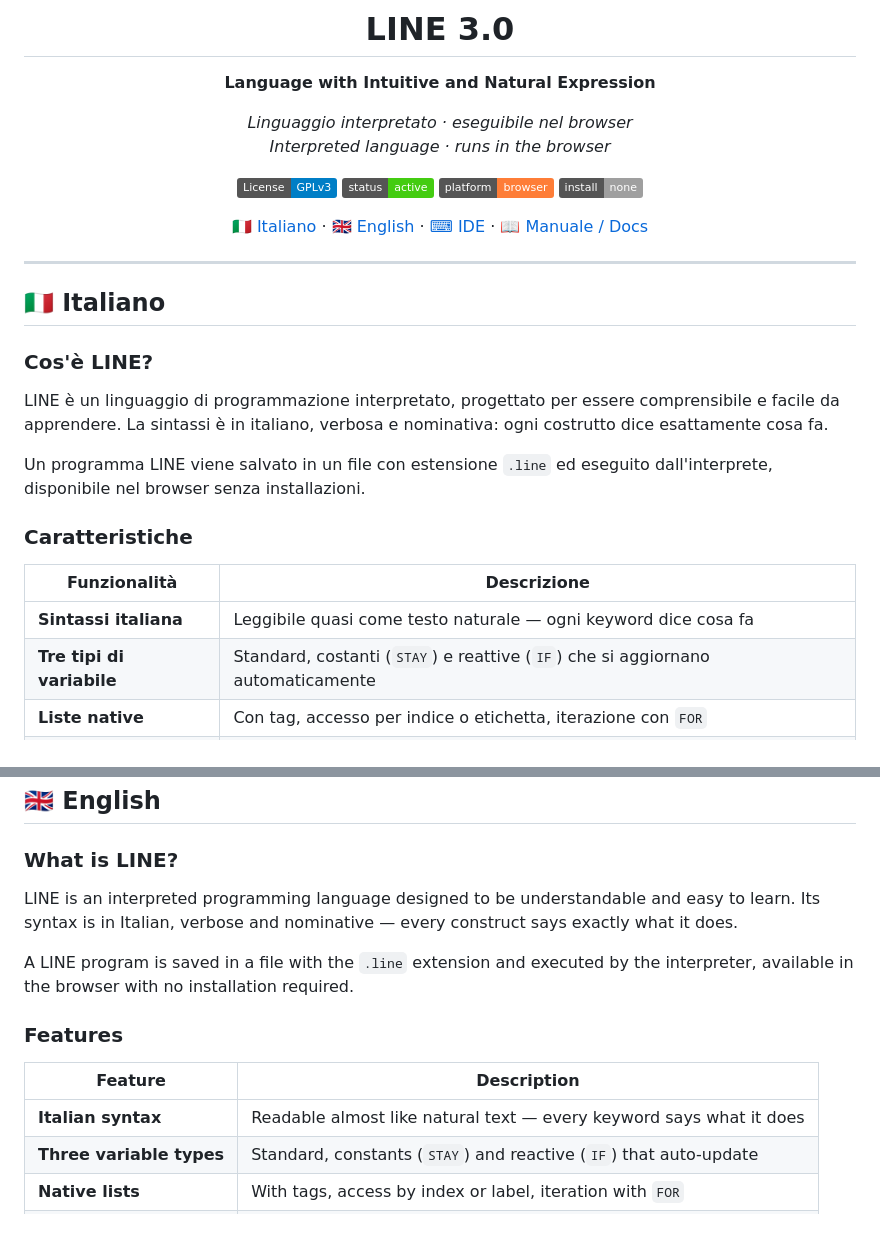
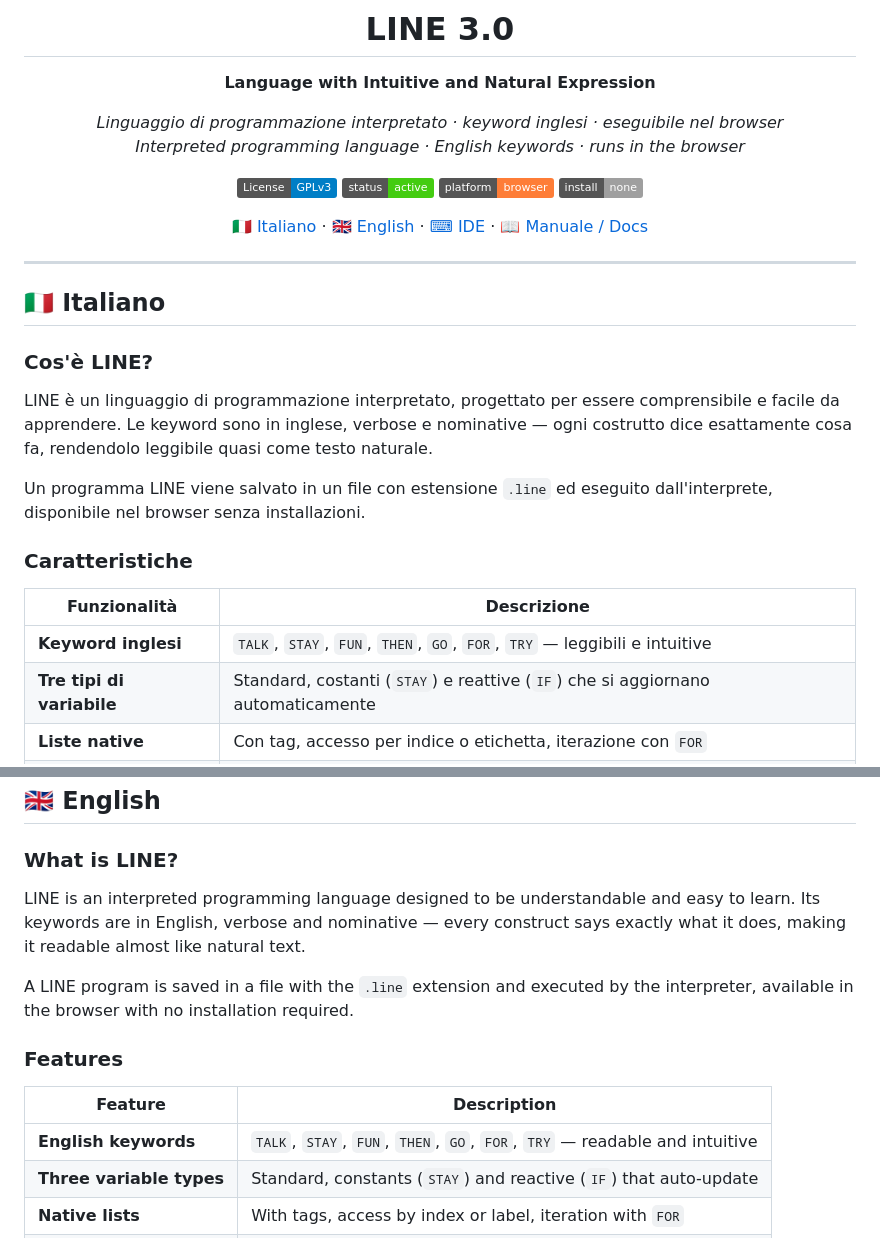
Before and after one commit to Qc-17/LINE, a Markdown page: README.md, 2 parts joined by grey strips. Drawn GitHub-style; badges without logos.

```diff
--- a/README.md
+++ b/README.md
@@ -4,8 +4,8 @@
 
 **Language with Intuitive and Natural Expression**
 
-*Linguaggio interpretato · eseguibile nel browser*
-*Interpreted language  · runs in the browser*
+*Linguaggio di programmazione interpretato · keyword inglesi · eseguibile nel browser*
+*Interpreted programming language · English keywords · runs in the browser*
 
 [![License: GPL v3](https://img.shields.io/badge/License-GPLv3-blue.svg)](https://www.gnu.org/licenses/gpl-3.0)
 ![Status](https://img.shields.io/badge/status-active-brightgreen)
@@ -22,7 +22,7 @@
 
 ### Cos'è LINE?
 
-LINE è un linguaggio di programmazione interpretato, progettato per essere comprensibile e facile da apprendere. La sintassi è in italiano, verbosa e nominativa: ogni costrutto dice esattamente cosa fa.
+LINE è un linguaggio di programmazione interpretato, progettato per essere comprensibile e facile da apprendere. Le keyword sono in inglese, verbose e nominative — ogni costrutto dice esattamente cosa fa, rendendolo leggibile quasi come testo naturale.
 
 Un programma LINE viene salvato in un file con estensione `.line` ed eseguito dall'interprete, disponibile nel browser senza installazioni.
 
@@ -30,7 +30,7 @@ Un programma LINE viene salvato in un file con estensione `.line` ed eseguito da
 
 | Funzionalità | Descrizione |
 |---|---|
-| **Sintassi italiana** | Leggibile quasi come testo naturale — ogni keyword dice cosa fa |
+| **Keyword inglesi** | `TALK`, `STAY`, `FUN`, `THEN`, `GO`, `FOR`, `TRY` — leggibili e intuitive |
 | **Tre tipi di variabile** | Standard, costanti (`STAY`) e reattive (`IF`) che si aggiornano automaticamente |
 | **Liste native** | Con tag, accesso per indice o etichetta, iterazione con `FOR` |
 | **Funzioni & blocchi** | `FUN` per le funzioni, `THEN` per i blocchi, `GO` per le condizioni |
@@ -93,7 +93,7 @@ LINE è un progetto aperto. Puoi contribuire segnalando bug, suggerendo funziona
 
 ### What is LINE?
 
-LINE is an interpreted programming language designed to be understandable and easy to learn. Its syntax is in Italian, verbose and nominative — every construct says exactly what it does.
+LINE is an interpreted programming language designed to be understandable and easy to learn. Its keywords are in English, verbose and nominative — every construct says exactly what it does, making it readable almost like natural text.
 
 A LINE program is saved in a file with the `.line` extension and executed by the interpreter, available in the browser with no installation required.
 
@@ -101,7 +101,7 @@ A LINE program is saved in a file with the `.line` extension and executed by the
 
 | Feature | Description |
 |---|---|
-| **Italian syntax** | Readable almost like natural text — every keyword says what it does |
+| **English keywords** | `TALK`, `STAY`, `FUN`, `THEN`, `GO`, `FOR`, `TRY` — readable and intuitive |
 | **Three variable types** | Standard, constants (`STAY`) and reactive (`IF`) that auto-update |
 | **Native lists** | With tags, access by index or label, iteration with `FOR` |
 | **Functions & blocks** | `FUN` for functions, `THEN` for blocks, `GO` for conditions |
```
